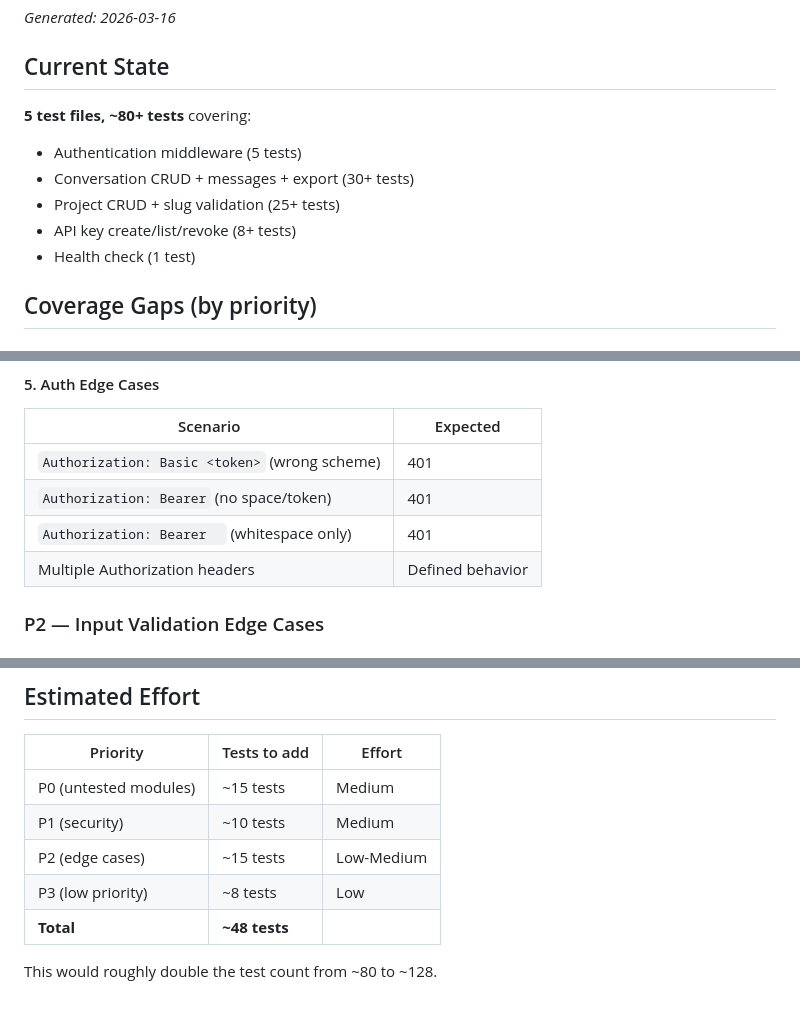
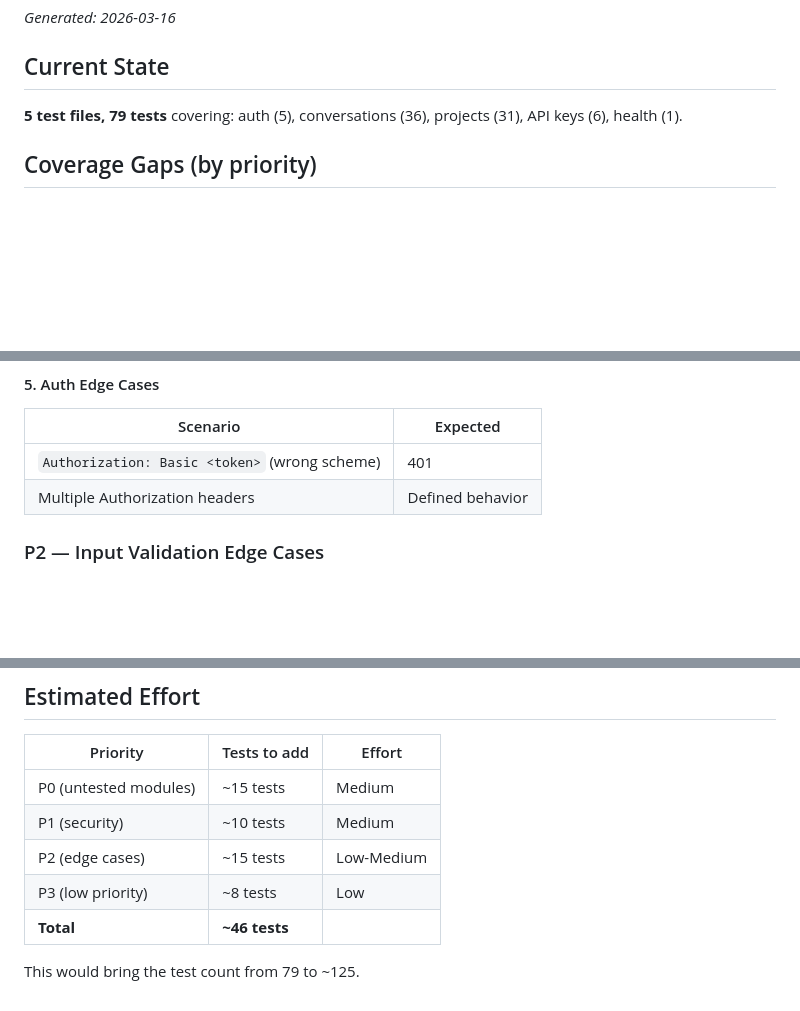
Before and after one commit to duyet/agentstate, a Markdown page: docs/test-coverage-analysis.md, 3 parts joined by grey strips. Drawn GitHub-style; blank space fills up the shorter version.

Commit message:
fix: correct test counts and remove already-tested auth scenario
- Fix test count from "~80+" to actual 79 (5+36+31+6+1)
- Remove "empty Bearer token" from gaps (already tested in auth.test.ts)
- Condense current state section
- Fix total estimate math

Co-Authored-By: Duyet Le <me@duyet.net>
Co-Authored-By: duyetbot <bot@duyet.net>

https://claude.ai/code/session_01FyaqnAdqUauQaY9TDb3LvP

```diff
--- a/docs/test-coverage-analysis.md
+++ b/docs/test-coverage-analysis.md
@@ -4,12 +4,7 @@ _Generated: 2026-03-16_
 
 ## Current State
 
-**5 test files, ~80+ tests** covering:
-- Authentication middleware (5 tests)
-- Conversation CRUD + messages + export (30+ tests)
-- Project CRUD + slug validation (25+ tests)
-- API key create/list/revoke (8+ tests)
-- Health check (1 test)
+**5 test files, 79 tests** covering: auth (5), conversations (36), projects (31), API keys (6), health (1).
 
 ## Coverage Gaps (by priority)
 
@@ -60,8 +55,6 @@ Requires mocking `env.AI` (Workers AI binding).
 | Scenario | Expected |
 |----------|----------|
 | `Authorization: Basic <token>` (wrong scheme) | 401 |
-| `Authorization: Bearer` (no space/token) | 401 |
-| `Authorization: Bearer  ` (whitespace only) | 401 |
 | Multiple Authorization headers | Defined behavior |
 
 ### P2 — Input Validation Edge Cases
@@ -130,6 +123,6 @@ Requires mocking `env.AI` (Workers AI binding).
 | P1 (security) | ~10 tests | Medium |
 | P2 (edge cases) | ~15 tests | Low-Medium |
 | P3 (low priority) | ~8 tests | Low |
-| **Total** | **~48 tests** | |
+| **Total** | **~46 tests** | |
 
-This would roughly double the test count from ~80 to ~128.
+This would bring the test count from 79 to ~125.
```
